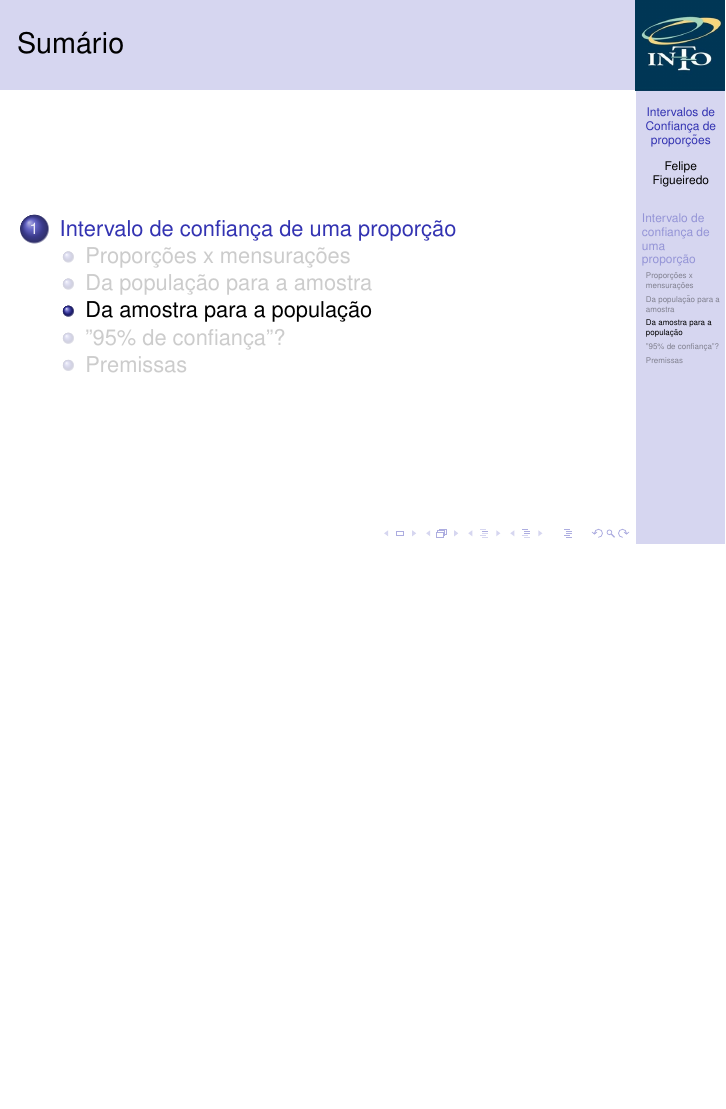
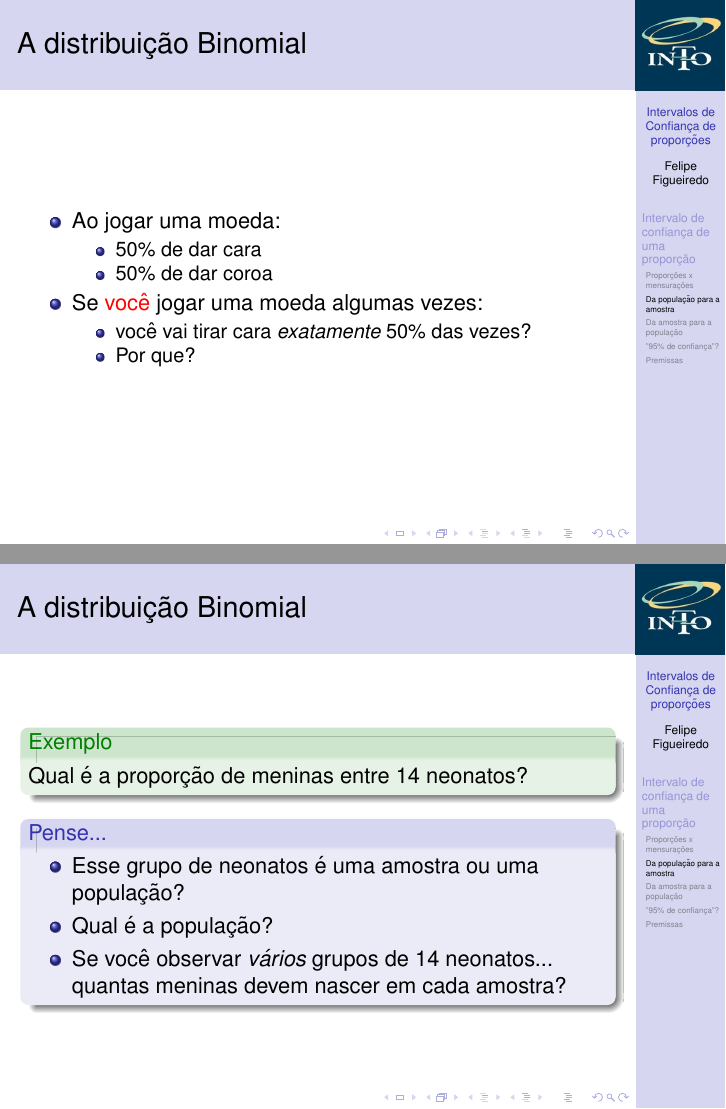
Before and after one commit to philsf/Bioestatistica, LaTeX slides (Aulas/BE-IC-prop-cap2.tex): page 8 of 14 before the commit and pages 7 and 11 of 20 after it, the two joined at a grey line, the shorter picture padded with empty space. Compiled offline with pdfLaTeX.

Commit message:
intro à distro binomial, e figuras

```diff
--- a/Aulas/BE-IC-prop-cap2.tex
+++ b/Aulas/BE-IC-prop-cap2.tex
@@ -189,10 +189,42 @@
 
 \subsection{Da população para a amostra}
 
-\begin{frame}
+\begin{frame}{A distribuição Binomial}
   \begin{itemize}
-  \item
+  \item Ao jogar uma moeda:
+    \begin{itemize}
+    \item 50\% de dar cara
+    \item 50\% de dar coroa
+    \end{itemize}
+  \item Se \alert{você} jogar uma moeda  algumas vezes:
+    \begin{itemize}
+    \item você vai tirar cara {\em exatamente} 50\% das vezes?
+    \item Por que?
+    \end{itemize}
   \end{itemize}
+\end{frame}
+
+\begin{frame}{A distribuição Binomial}
+  \begin{exampleblock}{Exemplo}
+    Qual é a proporção de meninas entre 14 neonatos?
+  \end{exampleblock}
+  \begin{block}{Pense...}<2->
+    \begin{itemize}
+    \item Esse grupo de neonatos é uma amostra ou uma população?
+    \item<3-> Qual é a população?
+    \item<4-> Se você observar {\em vários} grupos de 14 neonatos... quantas meninas devem nascer em cada amostra?
+    \end{itemize}
+  \end{block}
+
+\end{frame}
+
+\begin{frame}{A distribuição Binomial}
+  \includegraphics[height=\textheight]{Prob_II/discreta}
+\end{frame}
+
+
+\begin{frame}{A distribuição Binomial}
+\includegraphics[width=\textwidth]{Prob_II/binomial}
 \end{frame}
 
 \subsection{Da amostra para a população}
```
